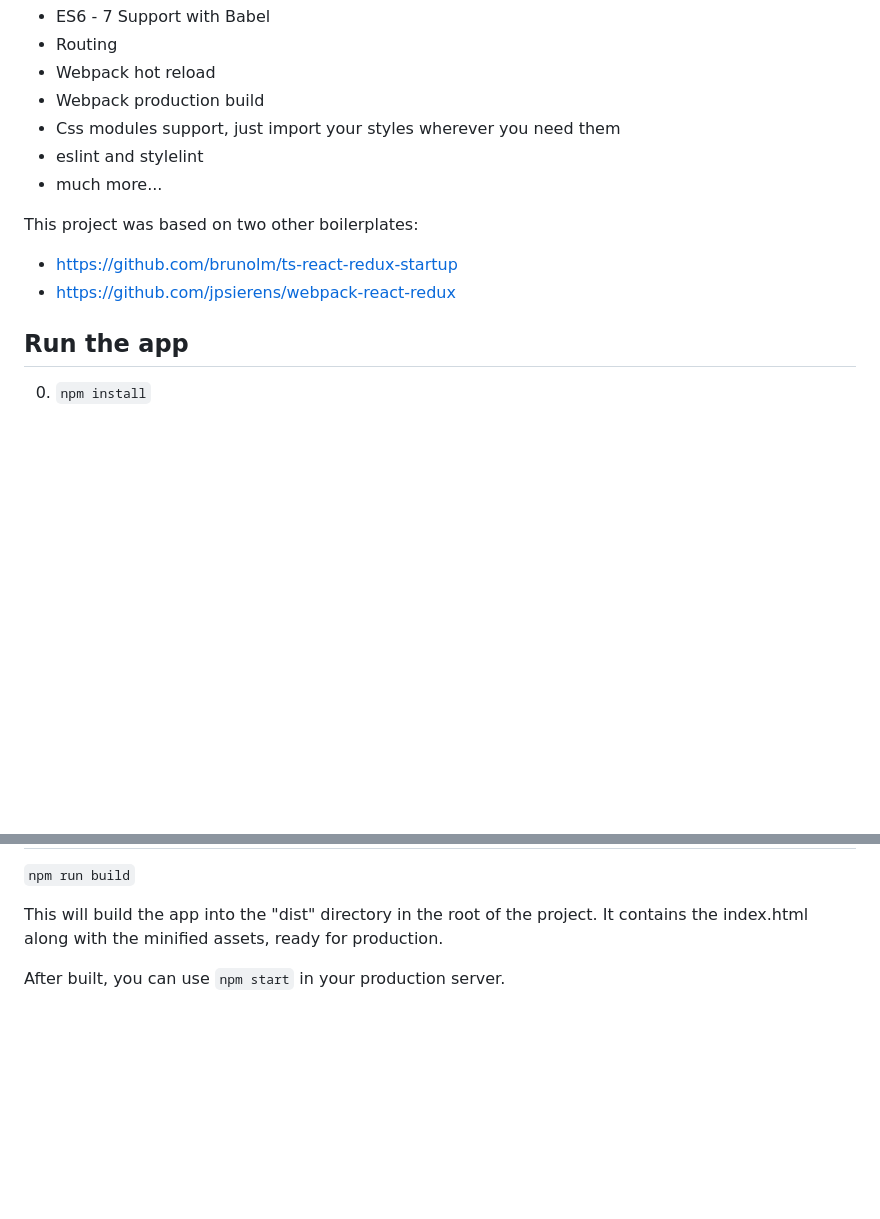
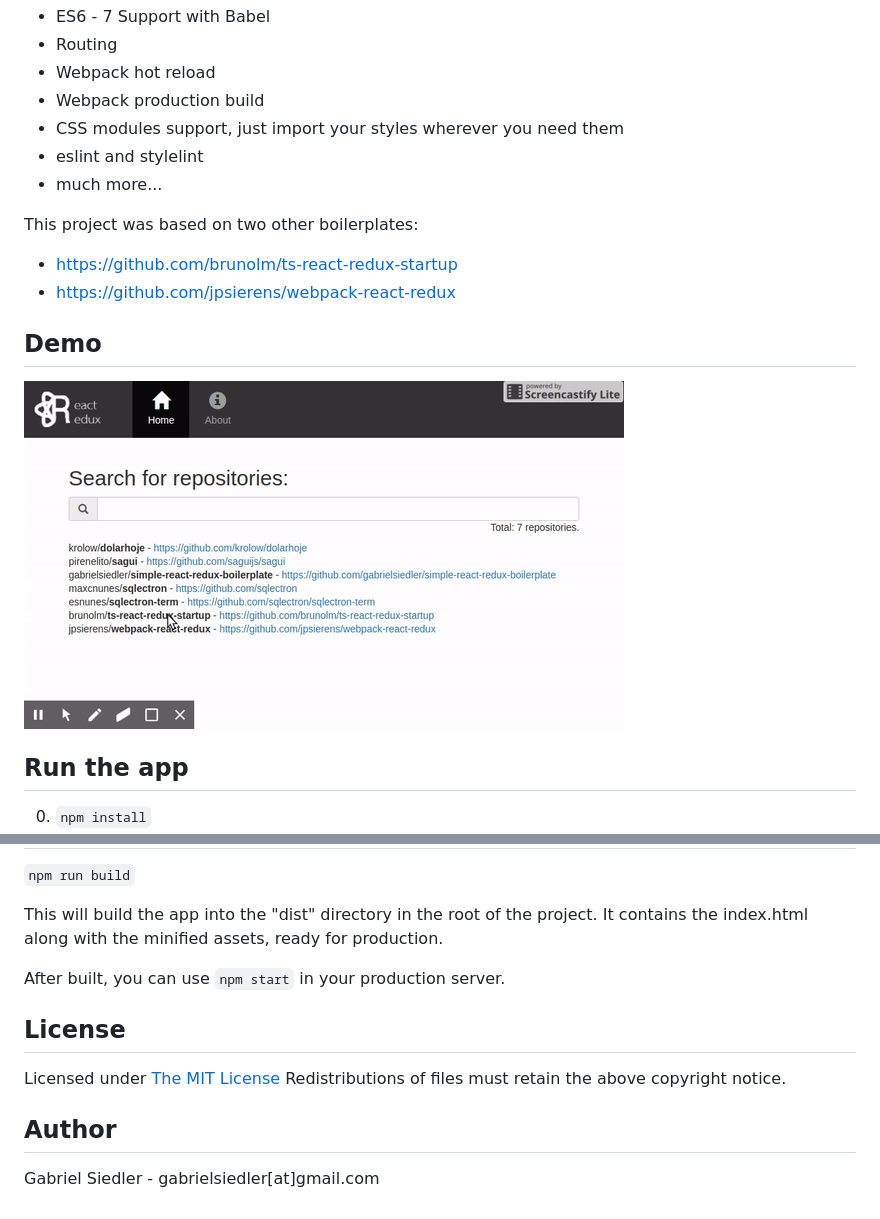
Before and after one commit to gabrielsiedler/simple-express-react-redux-boilerplate, a Markdown page: README.md, 2 parts joined by grey strips. GitHub-like rendering; pictures changed too: docs/demo.gif (added); blank space fills up the shorter version.

Commit message:
Improving search and readme :+1:

````diff
--- a/README.md
+++ b/README.md
@@ -6,13 +6,17 @@ Contains:
 * Routing
 * Webpack hot reload
 * Webpack production build
-* Css modules support, just import your styles wherever you need them
+* CSS modules support, just import your styles wherever you need them
 * eslint and stylelint
 * much more...
 
 This project was based on two other boilerplates:
 - https://github.com/brunolm/ts-react-redux-startup
 - https://github.com/jpsierens/webpack-react-redux
+
+## Demo
+
+![Logo](docs/demo.gif)
 
 ## Run the app
 
@@ -25,3 +29,12 @@ This project was based on two other boilerplates:
 This will build the app into the "dist" directory in the root of the project. It contains the index.html along with the minified assets, ready for production.
 
 After built, you can use ```npm start``` in your production server.
+
+## License
+
+Licensed under <a href="http://siedler.mit-license.org/">The MIT License</a>
+Redistributions of files must retain the above copyright notice.
+
+## Author
+
+Gabriel Siedler - gabrielsiedler[at]gmail.com
````
Also changed, not shown: 2 other files.
